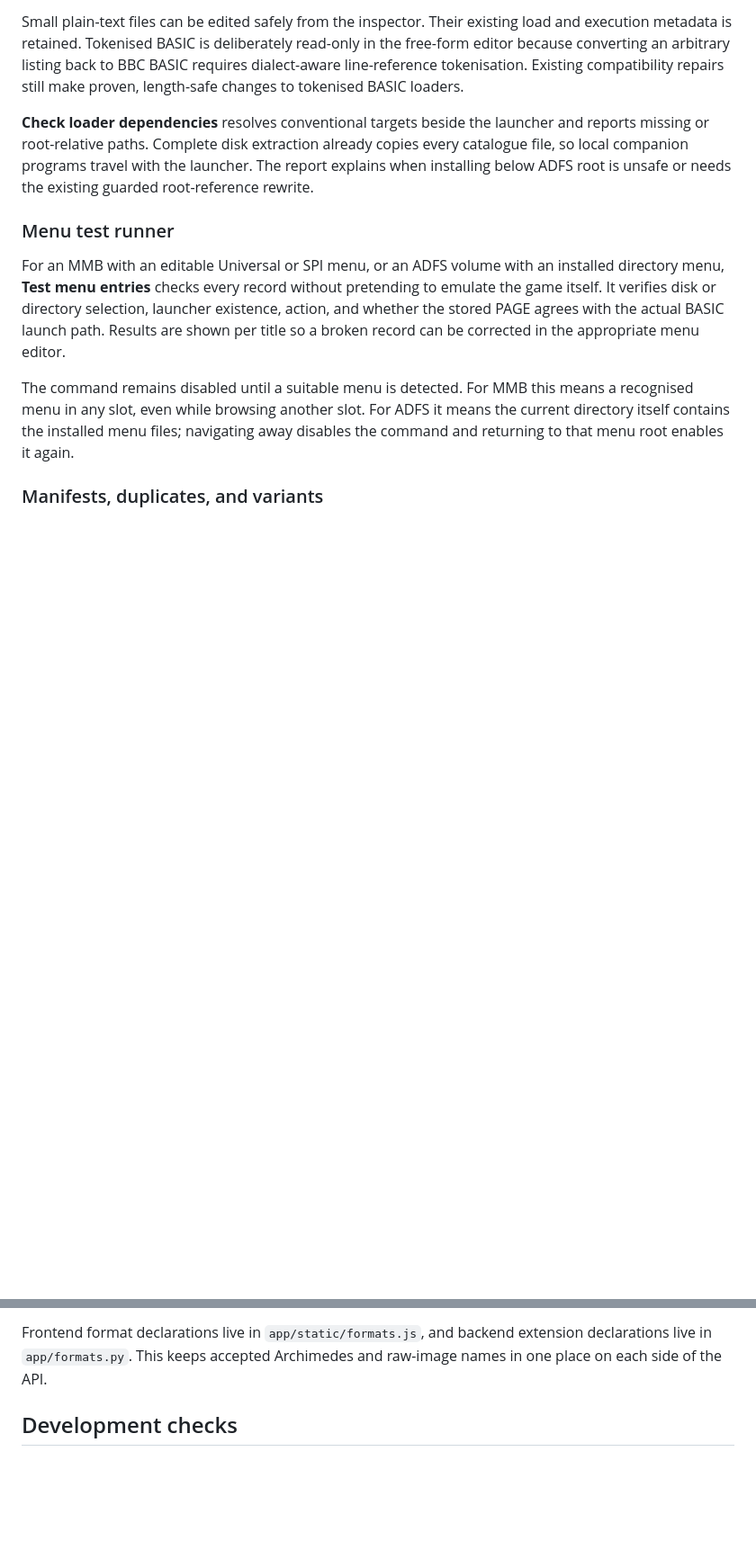
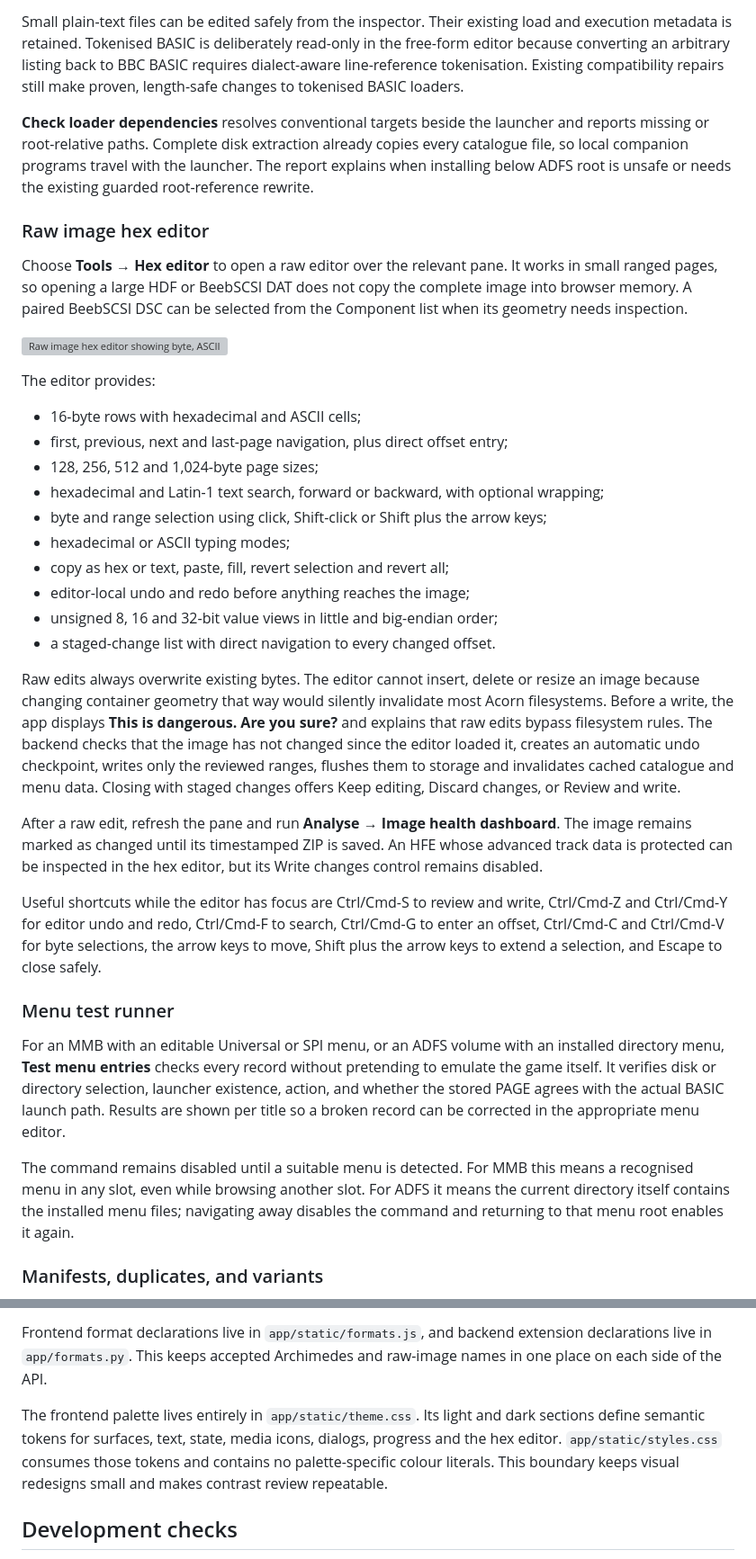
Before and after one commit to peteclarke-del/AcornFileForge, a Markdown page: README.md, 2 parts joined by grey strips. Shown: that part at 90% size. GitHub-like rendering; blank space fills up the shorter version; grey boxes are pictures that could not be loaded.

```diff
--- a/README.md
+++ b/README.md
@@ -376,6 +396,50 @@ launcher and reports missing or root-relative paths. Complete disk extraction
 already copies every catalogue file, so local companion programs travel with
 the launcher. The report explains when installing below ADFS root is unsafe or
 needs the existing guarded root-reference rewrite.
+
+### Raw image hex editor
+
+Choose **Tools → Hex editor** to open a raw editor over the relevant pane. It
+works in small ranged pages, so opening a large HDF or BeebSCSI DAT does not
+copy the complete image into browser memory. A paired BeebSCSI DSC can be
+selected from the Component list when its geometry needs inspection.
+
+![Raw image hex editor showing byte, ASCII and value views](app/static/help/hex-editor.png)
+
+The editor provides:
+
+- 16-byte rows with hexadecimal and ASCII cells;
+- first, previous, next and last-page navigation, plus direct offset entry;
+- 128, 256, 512 and 1,024-byte page sizes;
+- hexadecimal and Latin-1 text search, forward or backward, with optional
+  wrapping;
+- byte and range selection using click, Shift-click or Shift plus the arrow
+  keys;
+- hexadecimal or ASCII typing modes;
+- copy as hex or text, paste, fill, revert selection and revert all;
+- editor-local undo and redo before anything reaches the image;
+- unsigned 8, 16 and 32-bit value views in little and big-endian order;
+- a staged-change list with direct navigation to every changed offset.
+
+Raw edits always overwrite existing bytes. The editor cannot insert, delete or
+resize an image because changing container geometry that way would silently
+invalidate most Acorn filesystems. Before a write, the app displays **This is
+dangerous. Are you sure?** and explains that raw edits bypass filesystem rules.
+The backend checks that the image has not changed since the editor loaded it,
+creates an automatic undo checkpoint, writes only the reviewed ranges, flushes
+them to storage and invalidates cached catalogue and menu data. Closing with
+staged changes offers Keep editing, Discard changes, or Review and write.
+
+After a raw edit, refresh the pane and run **Analyse → Image health dashboard**.
+The image remains marked as changed until its timestamped ZIP is saved. An HFE
+whose advanced track data is protected can be inspected in the hex editor, but
+its Write changes control remains disabled.
+
+Useful shortcuts while the editor has focus are Ctrl/Cmd-S to review and write,
+Ctrl/Cmd-Z and Ctrl/Cmd-Y for editor undo and redo, Ctrl/Cmd-F to search,
+Ctrl/Cmd-G to enter an offset, Ctrl/Cmd-C and Ctrl/Cmd-V for byte selections,
+the arrow keys to move, Shift plus the arrow keys to extend a selection, and
+Escape to close safely.
 
 ### Menu test runner
 
@@ -1462,6 +1526,12 @@ Frontend format declarations live in `app/static/formats.js`, and backend
 extension declarations live in `app/formats.py`. This keeps accepted
 Archimedes and raw-image names in one place on each side of the API.
 
+The frontend palette lives entirely in `app/static/theme.css`. Its light and
+dark sections define semantic tokens for surfaces, text, state, media icons,
+dialogs, progress and the hex editor. `app/static/styles.css` consumes those
+tokens and contains no palette-specific colour literals. This boundary keeps
+visual redesigns small and makes contrast review repeatable.
+
 ## Development checks
 
 Local development media belongs in `samples/`, which is ignored by Git, source
```
Also changed, not shown: other parts of README.md (+21 -1 lines), docs/images/acorn-file-forge-dark.png, docs/images/acorn-file-forge-light.png, 14 other files.
